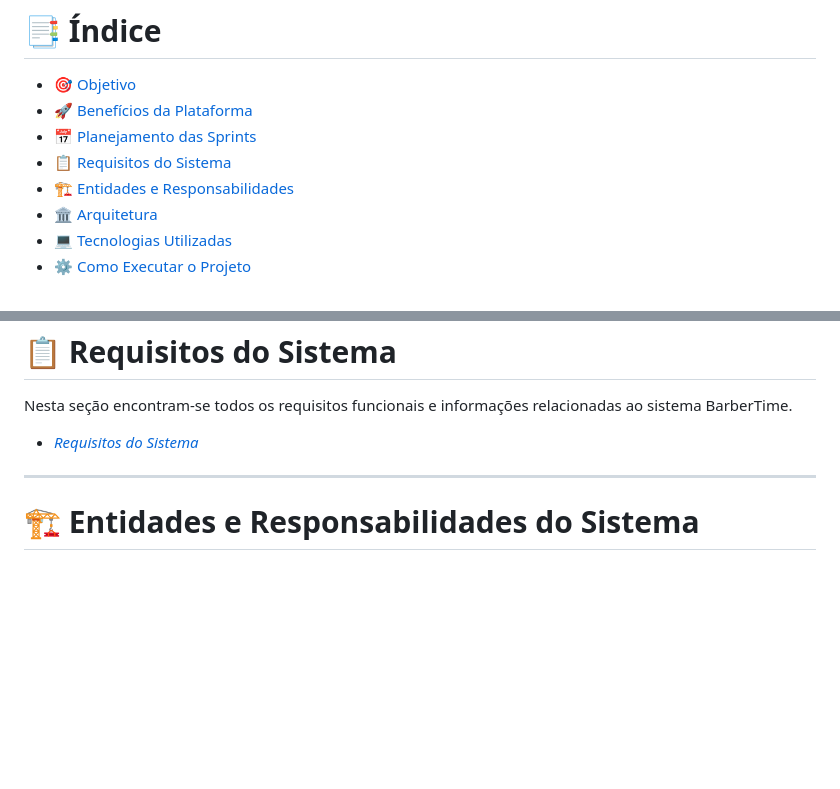
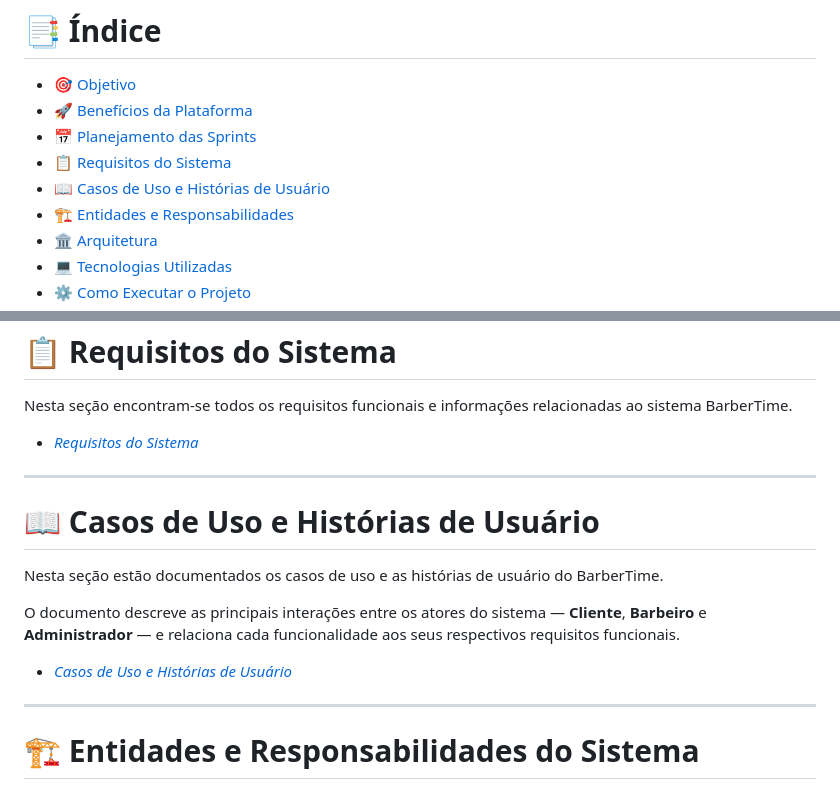
Before and after one commit to joseguifs/barbearia_SaaS, a Markdown page: README.md, 2 parts joined by grey strips. Drawn GitHub-style; blank space fills up the shorter version.

Commit message:
Add use cases and user stories section to README
Added a section for use cases and user stories, detailing interactions between system actors and their functional requirements.

```diff
--- a/README.md
+++ b/README.md
@@ -14,6 +14,7 @@ Este repositório contém toda a documentação relacionada ao desenvolvimento,
 - [🚀 Benefícios da Plataforma](#-benefícios-da-plataforma)
 - [📅 Planejamento das Sprints](#-planejamento-das-sprints)
 - [📋 Requisitos do Sistema](#-requisitos-do-sistema)
+- [📖 Casos de Uso e Histórias de Usuário](#-casos-de-uso-e-histórias-de-usuário)
 - [🏗️ Entidades e Responsabilidades](#️-entidades-e-responsabilidades-do-sistema)
 - [🏛️ Arquitetura](#️-arquitetura)
 - [💻 Tecnologias Utilizadas](#-tecnologias-utilizadas)
@@ -88,6 +89,16 @@ Nesta seção encontram-se todos os requisitos funcionais e informações relaci
 
 ---
 
+# 📖 Casos de Uso e Histórias de Usuário
+
+Nesta seção estão documentados os casos de uso e as histórias de usuário do BarberTime.
+
+O documento descreve as principais interações entre os atores do sistema — **Cliente**, **Barbeiro** e **Administrador** — e relaciona cada funcionalidade aos seus respectivos requisitos funcionais.
+
+- [*Casos de Uso e Histórias de Usuário*](Markdowns/UserStoreAndCaseUse/UserStoreCaseUse.md)
+
+---
+
 # 🏗️ Entidades e Responsabilidades do Sistema
 
 Aqui estão documentadas as principais entidades do BarberTime, juntamente com suas funcionalidades e responsabilidades dentro do sistema.
```
Also changed, not shown: other parts of README.md (+7 -9 lines).
